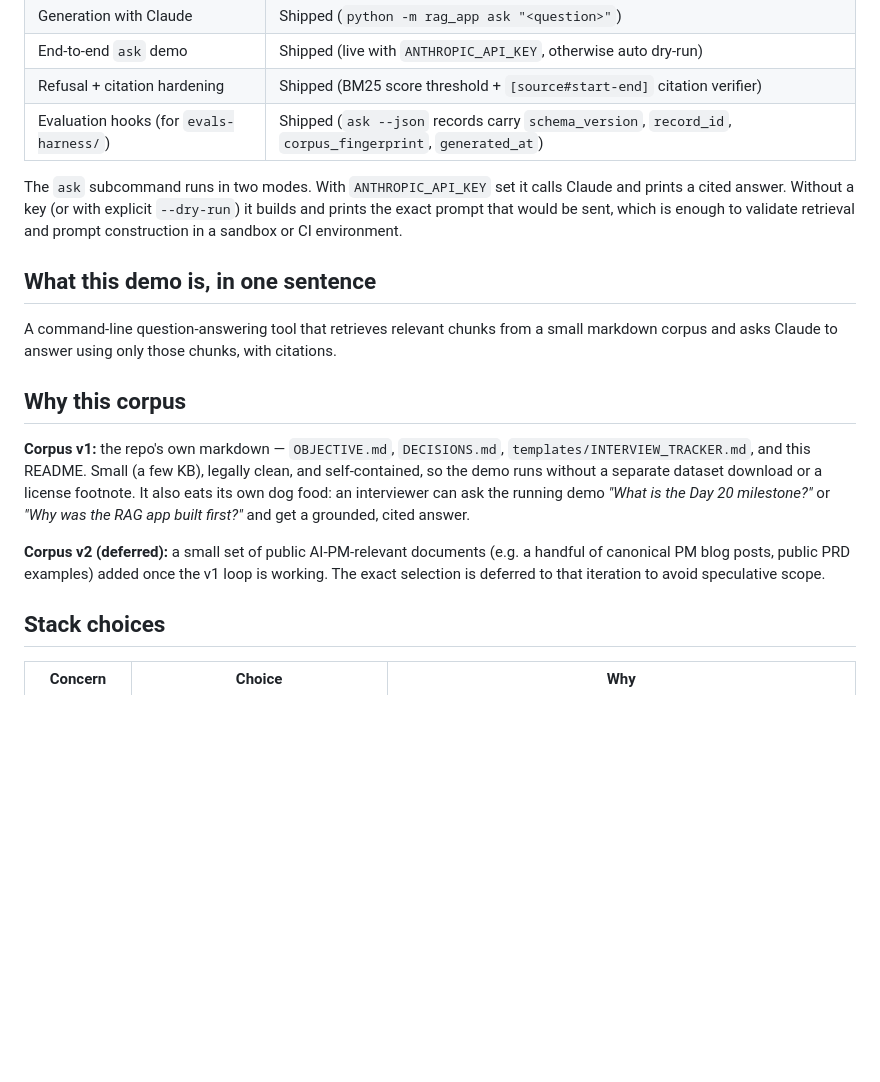
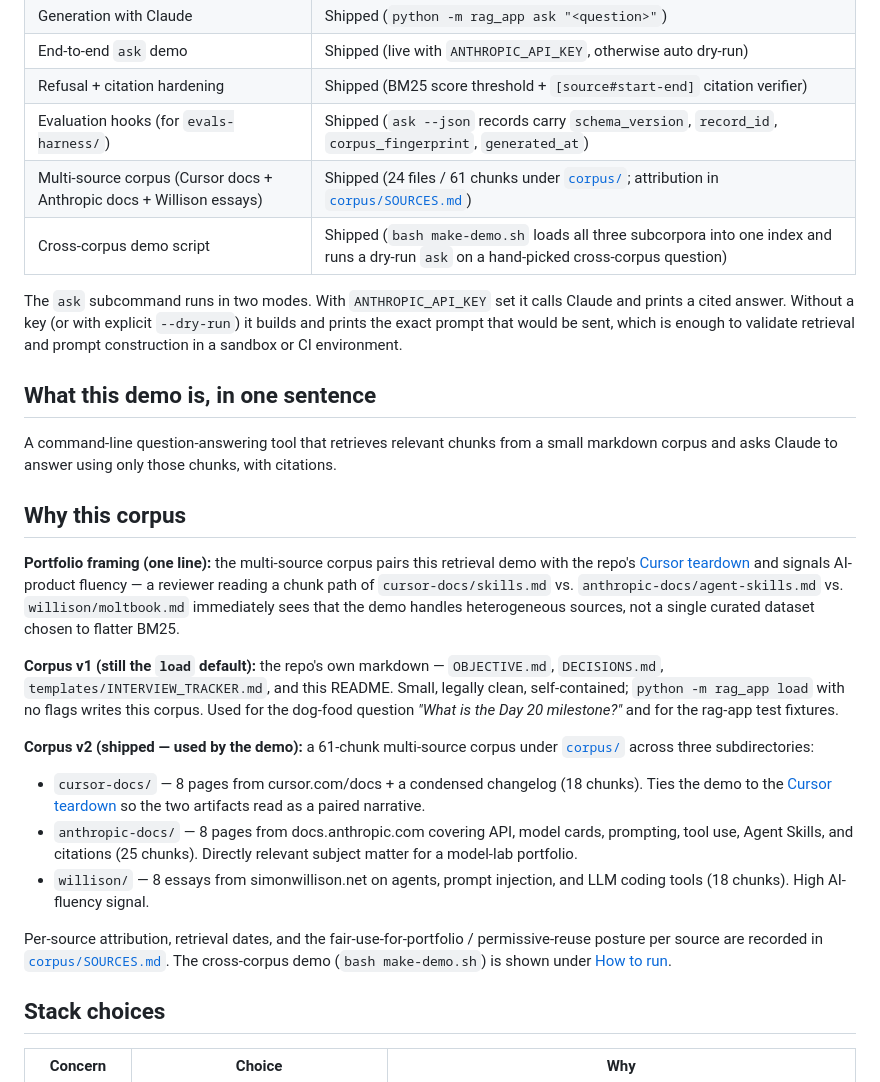
Before and after one commit to jubayar-ahad/ai-pm-portfolio, a Markdown page: rag-app/README.md, the part around one of its changes. Drawn GitHub-style; blank space fills up the shorter version.

```diff
--- a/rag-app/README.md
+++ b/rag-app/README.md
@@ -22,6 +22,8 @@ incrementally — see [Status](#status) for what currently runs.
 | End-to-end `ask` demo | Shipped (live with `ANTHROPIC_API_KEY`, otherwise auto dry-run) |
 | Refusal + citation hardening | Shipped (BM25 score threshold + `[source#start-end]` citation verifier) |
 | Evaluation hooks (for `evals-harness/`) | Shipped (`ask --json` records carry `schema_version`, `record_id`, `corpus_fingerprint`, `generated_at`) |
+| Multi-source corpus (Cursor docs + Anthropic docs + Willison essays) | Shipped (24 files / 61 chunks under [`corpus/`](corpus/); attribution in [`corpus/SOURCES.md`](corpus/SOURCES.md)) |
+| Cross-corpus demo script | Shipped (`bash make-demo.sh` loads all three subcorpora into one index and runs a dry-run `ask` on a hand-picked cross-corpus question) |
 
 The `ask` subcommand runs in two modes. With `ANTHROPIC_API_KEY` set it
 calls Claude and prints a cited answer. Without a key (or with explicit
@@ -37,17 +39,36 @@ citations.
 
 ## Why this corpus
 
-**Corpus v1:** the repo's own markdown — `OBJECTIVE.md`, `DECISIONS.md`,
-`templates/INTERVIEW_TRACKER.md`, and this README. Small (a few KB), legally
-clean, and self-contained, so the demo runs without a separate dataset
-download or a license footnote. It also eats its own dog food: an interviewer
-can ask the running demo *"What is the Day 20 milestone?"* or *"Why was the
-RAG app built first?"* and get a grounded, cited answer.
+**Portfolio framing (one line):** the multi-source corpus pairs this
+retrieval demo with the repo's [Cursor teardown](../teardown-prd/cursor-teardown.md) and
+signals AI-product fluency — a reviewer reading a chunk path of
+`cursor-docs/skills.md` vs. `anthropic-docs/agent-skills.md` vs.
+`willison/moltbook.md` immediately sees that the demo handles heterogeneous
+sources, not a single curated dataset chosen to flatter BM25.
 
-**Corpus v2 (deferred):** a small set of public AI-PM-relevant documents
-(e.g. a handful of canonical PM blog posts, public PRD examples) added once
-the v1 loop is working. The exact selection is deferred to that iteration to
-avoid speculative scope.
+**Corpus v1 (still the `load` default):** the repo's own markdown —
+`OBJECTIVE.md`, `DECISIONS.md`, `templates/INTERVIEW_TRACKER.md`, and this
+README. Small, legally clean, self-contained; `python -m rag_app load`
+with no flags writes this corpus. Used for the dog-food question
+*"What is the Day 20 milestone?"* and for the rag-app test fixtures.
+
+**Corpus v2 (shipped — used by the demo):** a 61-chunk multi-source corpus
+under [`corpus/`](corpus/) across three subdirectories:
+
+- `cursor-docs/` — 8 pages from cursor.com/docs + a condensed changelog
+  (18 chunks). Ties the demo to the [Cursor teardown](../teardown-prd/cursor-teardown.md)
+  so the two artifacts read as a paired narrative.
+- `anthropic-docs/` — 8 pages from docs.anthropic.com covering API,
+  model cards, prompting, tool use, Agent Skills, and citations
+  (25 chunks). Directly relevant subject matter for a model-lab
+  portfolio.
+- `willison/` — 8 essays from simonwillison.net on agents, prompt
+  injection, and LLM coding tools (18 chunks). High AI-fluency signal.
+
+Per-source attribution, retrieval dates, and the fair-use-for-portfolio /
+permissive-reuse posture per source are recorded in
+[`corpus/SOURCES.md`](corpus/SOURCES.md). The cross-corpus demo
+(`bash make-demo.sh`) is shown under [How to run](#how-to-run).
 
 ## Stack choices
 
```
Also changed, not shown: other parts of rag-app/README.md (+35 -0 lines), NEXT_WORK.md (+1 -1 lines).
